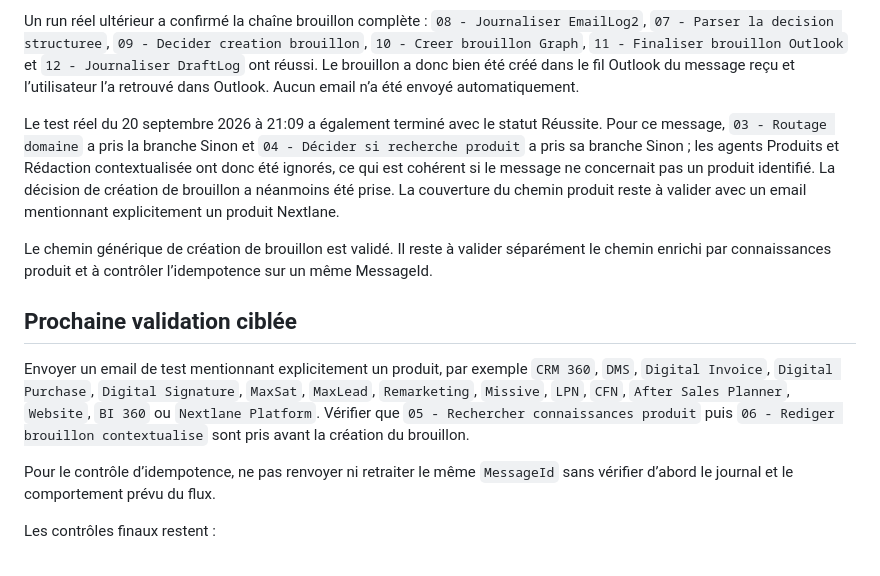
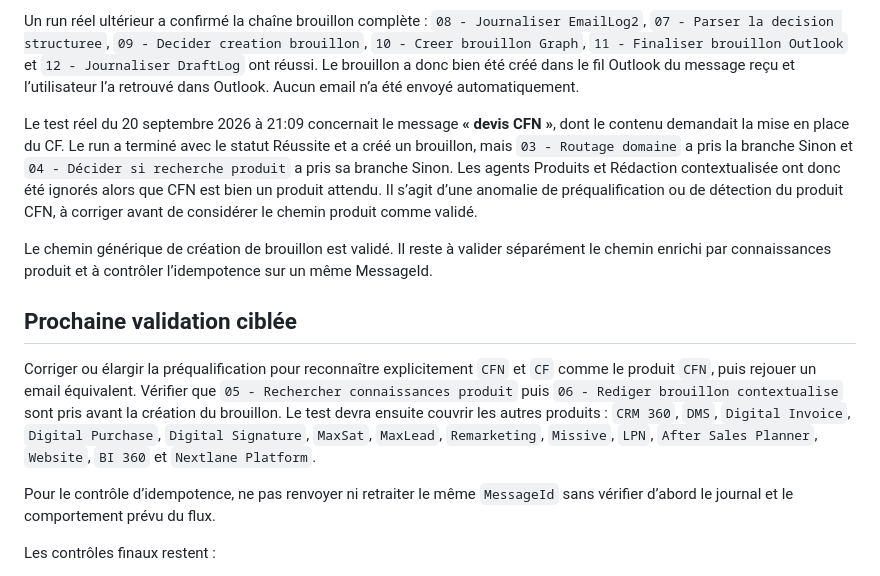
Before and after one commit to jed38630/Copilot-studio-assistant-commercial, a Markdown page: ETAT_REPRISE.md, the part around the change. Drawn GitHub-style.

Commit message:
Signale le routage produit CFN a corriger

```diff
--- a/ETAT_REPRISE.md
+++ b/ETAT_REPRISE.md
@@ -28,13 +28,13 @@ Corrections effectuées dans le tenant : l’ancien nœud générique M365 Copil
 
 Un run réel ultérieur a confirmé la chaîne brouillon complète : `08 - Journaliser EmailLog2`, `07 - Parser la decision structuree`, `09 - Decider creation brouillon`, `10 - Creer brouillon Graph`, `11 - Finaliser brouillon Outlook` et `12 - Journaliser DraftLog` ont réussi. Le brouillon a donc bien été créé dans le fil Outlook du message reçu et l’utilisateur l’a retrouvé dans Outlook. Aucun email n’a été envoyé automatiquement.
 
-Le test réel du 20 septembre 2026 à 21:09 a également terminé avec le statut Réussite. Pour ce message, `03 - Routage domaine` a pris la branche Sinon et `04 - Décider si recherche produit` a pris sa branche Sinon ; les agents Produits et Rédaction contextualisée ont donc été ignorés, ce qui est cohérent si le message ne concernait pas un produit identifié. La décision de création de brouillon a néanmoins été prise. La couverture du chemin produit reste à valider avec un email mentionnant explicitement un produit Nextlane.
+Le test réel du 20 septembre 2026 à 21:09 concernait le message **« devis CFN »**, dont le contenu demandait la mise en place du CF. Le run a terminé avec le statut Réussite et a créé un brouillon, mais `03 - Routage domaine` a pris la branche Sinon et `04 - Décider si recherche produit` a pris sa branche Sinon. Les agents Produits et Rédaction contextualisée ont donc été ignorés alors que CFN est bien un produit attendu. Il s’agit d’une anomalie de préqualification ou de détection du produit CFN, à corriger avant de considérer le chemin produit comme validé.
 
 Le chemin générique de création de brouillon est validé. Il reste à valider séparément le chemin enrichi par connaissances produit et à contrôler l’idempotence sur un même MessageId.
 
 ## Prochaine validation ciblée
 
-Envoyer un email de test mentionnant explicitement un produit, par exemple `CRM 360`, `DMS`, `Digital Invoice`, `Digital Purchase`, `Digital Signature`, `MaxSat`, `MaxLead`, `Remarketing`, `Missive`, `LPN`, `CFN`, `After Sales Planner`, `Website`, `BI 360` ou `Nextlane Platform`. Vérifier que `05 - Rechercher connaissances produit` puis `06 - Rediger brouillon contextualise` sont pris avant la création du brouillon.
+Corriger ou élargir la préqualification pour reconnaître explicitement `CFN` et `CF` comme le produit `CFN`, puis rejouer un email équivalent. Vérifier que `05 - Rechercher connaissances produit` puis `06 - Rediger brouillon contextualise` sont pris avant la création du brouillon. Le test devra ensuite couvrir les autres produits : `CRM 360`, `DMS`, `Digital Invoice`, `Digital Purchase`, `Digital Signature`, `MaxSat`, `MaxLead`, `Remarketing`, `Missive`, `LPN`, `After Sales Planner`, `Website`, `BI 360` et `Nextlane Platform`.
 
 Pour le contrôle d’idempotence, ne pas renvoyer ni retraiter le même `MessageId` sans vérifier d’abord le journal et le comportement prévu du flux.
 
```
